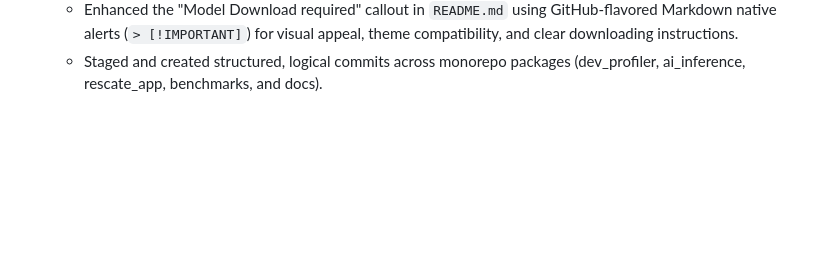
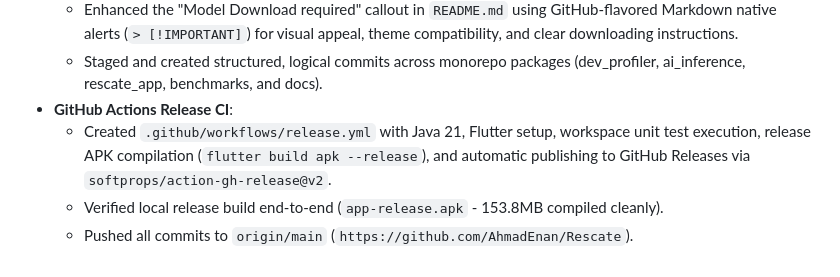
Before and after one commit to AhmadEnan/Rescate, a Markdown page: CONTEXT.md, the part around the change. Drawn GitHub-style; blank space fills up the shorter version.

Commit message:
docs: update context with release CI details

```diff
--- a/CONTEXT.md
+++ b/CONTEXT.md
@@ -42,3 +42,7 @@ Rescate is an offline-first emergency response application built with Flutter &
 - **Documentation & Git Commit Consolidation**:
   - Enhanced the "Model Download required" callout in `README.md` using GitHub-flavored Markdown native alerts (`> [!IMPORTANT]`) for visual appeal, theme compatibility, and clear downloading instructions.
   - Staged and created structured, logical commits across monorepo packages (dev_profiler, ai_inference, rescate_app, benchmarks, and docs).
+- **GitHub Actions Release CI**:
+  - Created `.github/workflows/release.yml` with Java 21, Flutter setup, workspace unit test execution, release APK compilation (`flutter build apk --release`), and automatic publishing to GitHub Releases via `softprops/action-gh-release@v2`.
+  - Verified local release build end-to-end (`app-release.apk` - 153.8MB compiled cleanly).
+  - Pushed all commits to `origin/main` (`https://github.com/AhmadEnan/Rescate`).
```
